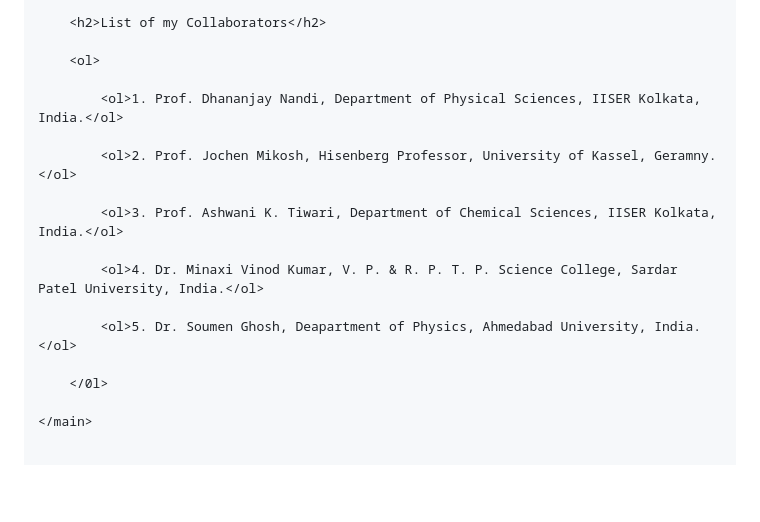
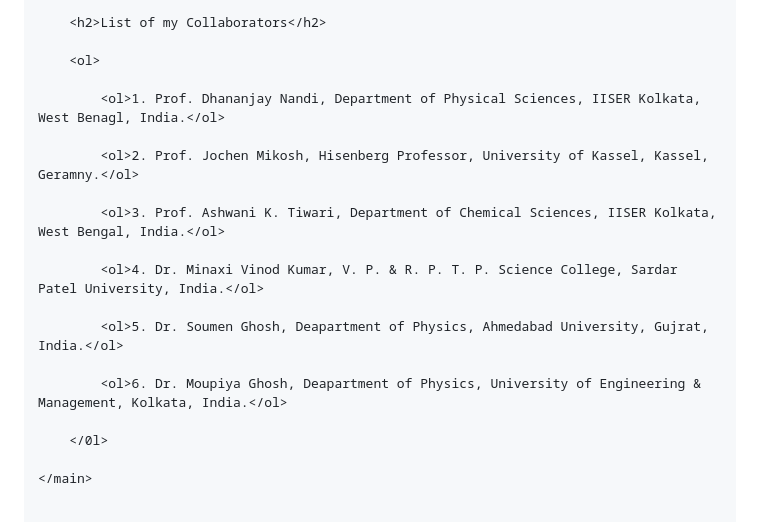
Before and after one commit to narayankundu/Nk_webpage, a Markdown page: README.md, the part around one of its changes. Rendered like a GitHub page; blank space fills up the shorter version.

```diff
--- a/README.md
+++ b/README.md
@@ -155,15 +155,17 @@ My personal Webpage  backup files (html,css, js)
 
         <ol>
 
-            <ol>1. Prof. Dhananjay Nandi, Department of Physical Sciences, IISER Kolkata, India.</ol>
+            <ol>1. Prof. Dhananjay Nandi, Department of Physical Sciences, IISER Kolkata, West Benagl, India.</ol>
 
-            <ol>2. Prof. Jochen Mikosh, Hisenberg Professor, University of Kassel, Geramny.</ol>
+            <ol>2. Prof. Jochen Mikosh, Hisenberg Professor, University of Kassel, Kassel, Geramny.</ol>
 
-            <ol>3. Prof. Ashwani K. Tiwari, Department of Chemical Sciences, IISER Kolkata, India.</ol>
+            <ol>3. Prof. Ashwani K. Tiwari, Department of Chemical Sciences, IISER Kolkata, West Bengal, India.</ol>
 
             <ol>4. Dr. Minaxi Vinod Kumar, V. P. & R. P. T. P. Science College, Sardar Patel University, India.</ol>
 
-            <ol>5. Dr. Soumen Ghosh, Deapartment of Physics, Ahmedabad University, India.</ol>
+            <ol>5. Dr. Soumen Ghosh, Deapartment of Physics, Ahmedabad University, Gujrat, India.</ol>
+
+            <ol>6. Dr. Moupiya Ghosh, Deapartment of Physics, University of Engineering & Management, Kolkata, India.</ol>
 
         </0l>
 
```
Also changed, not shown: other parts of README.md (+46 -29 lines).
